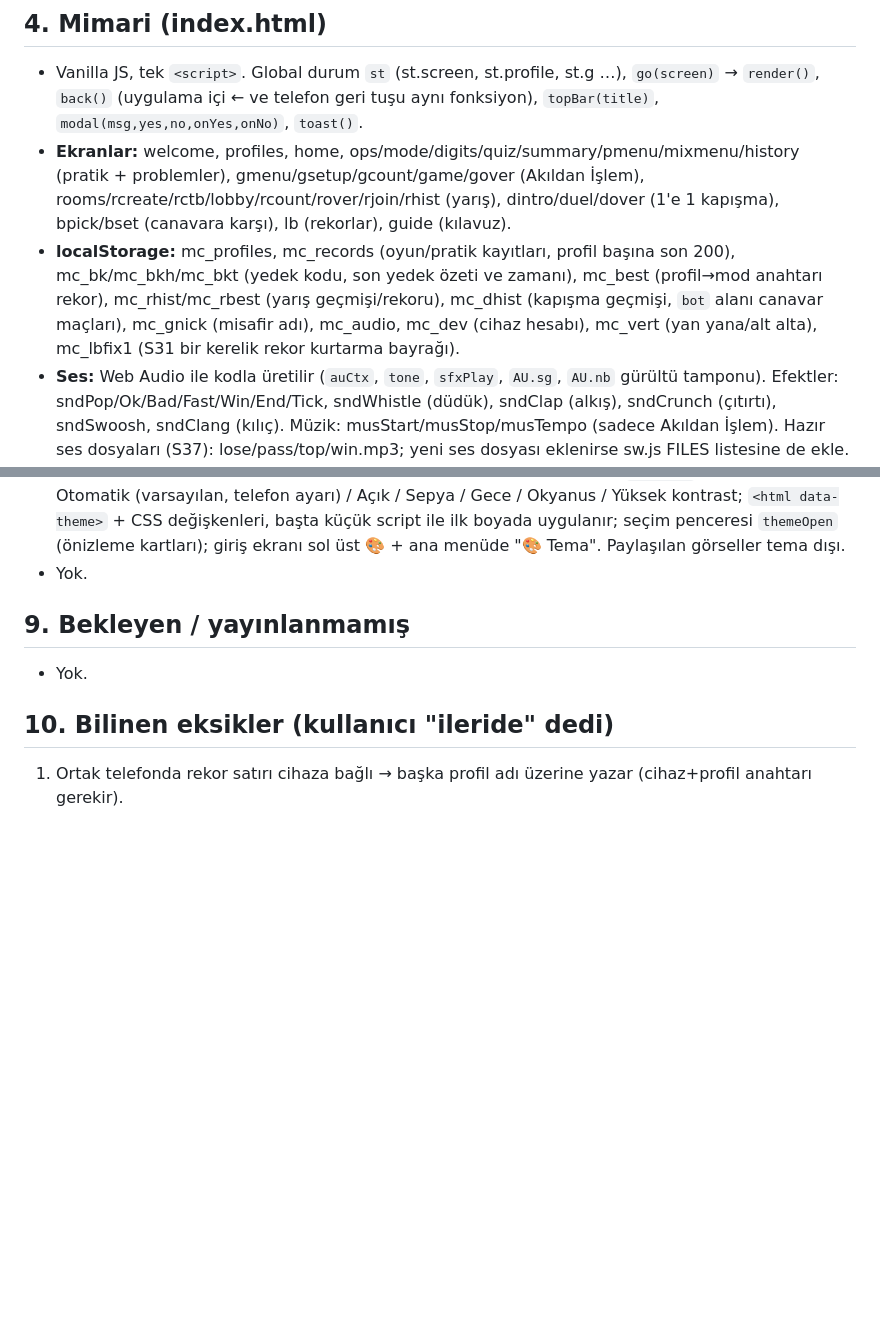
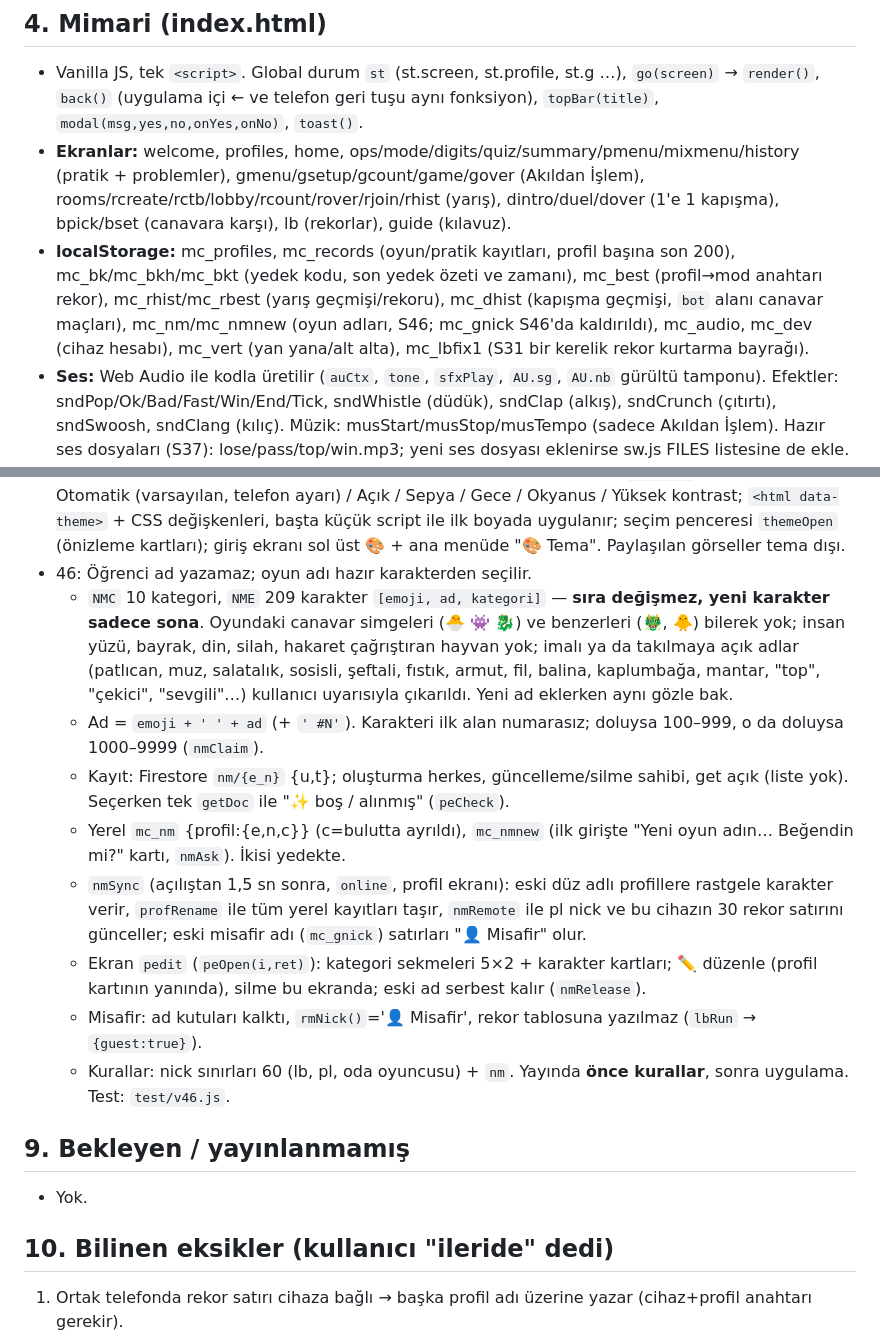
Before and after one commit to digerpchesabim-stack/Matematikcanavari, a Markdown page: CLAUDE.md, 2 parts joined by grey strips. Drawn GitHub-style; blank space fills up the shorter version.

Commit message:
CLAUDE.md: Sürüm 46 geçmişe işlendi
Co-Authored-By: Claude Opus 5.5 <noreply@anthropic.com>
Claude-Session: https://claude.ai/code/session_01Ey5QmbkWAGVHGFmAecVhN7

```diff
--- a/CLAUDE.md
+++ b/CLAUDE.md
@@ -31,7 +31,7 @@ Son güncelleme: 3 Kasım 2026 · Yayındaki sürüm: **46**
 ## 4. Mimari (index.html)
 - Vanilla JS, tek `<script>`. Global durum `st` (st.screen, st.profile, st.g …), `go(screen)` → `render()`, `back()` (uygulama içi ← ve telefon geri tuşu aynı fonksiyon), `topBar(title)`, `modal(msg,yes,no,onYes,onNo)`, `toast()`.
 - **Ekranlar:** welcome, profiles, home, ops/mode/digits/quiz/summary/pmenu/mixmenu/history (pratik + problemler), gmenu/gsetup/gcount/game/gover (Akıldan İşlem), rooms/rcreate/rctb/lobby/rcount/rover/rjoin/rhist (yarış), dintro/duel/dover (1'e 1 kapışma), bpick/bset (canavara karşı), lb (rekorlar), guide (kılavuz).
-- **localStorage:** mc_profiles, mc_records (oyun/pratik kayıtları, profil başına son 200), mc_bk/mc_bkh/mc_bkt (yedek kodu, son yedek özeti ve zamanı), mc_best (profil→mod anahtarı rekor), mc_rhist/mc_rbest (yarış geçmişi/rekoru), mc_dhist (kapışma geçmişi, `bot` alanı canavar maçları), mc_gnick (misafir adı), mc_audio, mc_dev (cihaz hesabı), mc_vert (yan yana/alt alta), mc_lbfix1 (S31 bir kerelik rekor kurtarma bayrağı).
+- **localStorage:** mc_profiles, mc_records (oyun/pratik kayıtları, profil başına son 200), mc_bk/mc_bkh/mc_bkt (yedek kodu, son yedek özeti ve zamanı), mc_best (profil→mod anahtarı rekor), mc_rhist/mc_rbest (yarış geçmişi/rekoru), mc_dhist (kapışma geçmişi, `bot` alanı canavar maçları), mc_nm/mc_nmnew (oyun adları, S46; mc_gnick S46'da kaldırıldı), mc_audio, mc_dev (cihaz hesabı), mc_vert (yan yana/alt alta), mc_lbfix1 (S31 bir kerelik rekor kurtarma bayrağı).
 - **Ses:** Web Audio ile kodla üretilir (`auCtx`, `tone`, `sfxPlay`, `AU.sg`, `AU.nb` gürültü tamponu). Efektler: sndPop/Ok/Bad/Fast/Win/End/Tick, sndWhistle (düdük), sndClap (alkış), sndCrunch (çıtırtı), sndSwoosh, sndClang (kılıç). Müzik: musStart/musStop/musTempo (sadece Akıldan İşlem). Hazır ses dosyaları (S37): lose/pass/top/win.mp3; yeni ses dosyası eklenirse sw.js FILES listesine de ekle. Telefonlar dokunuş olmadan ses çalmaz.
 - **Geri tuşu (S27):** `NAV` — dokunuş (click) anında 10 kayıtlık geçmiş tamponu doldurulur (Chrome dokunuşsuz eklenen kayıtları atlar). `popstate` → modal açıksa "Hayır", karşılamada çıkış sorusu, aksi halde `back()`. Çıkış onaylanınca (S43) tüm geçmiş sarılır.
 - **Karşılama canavarı (S40):** `drawMonster(c,cx,cy,r,{m:ağız,happy})`; kovalamaca sahnesi `CH` (`chStart/chFrame/chTap`).
@@ -108,7 +108,15 @@ Girişte ve menülerde "📖 Uygulama Kılavuzu" (`GUIDE` dizisi: oyun, yarış,
 - 42: menü müziği kendini toparlar: ses öğesi hata verirse/kaynak yoksa atılıp yeniden oluşturulur (`mmMake/mmRetry`, en çok 4 deneme, artan bekleme), her dokunuşta müzik isteniyor ama duruyorsa yeniden başlatılır. (Kullanıcı S41'den sonra telefonunda müziğin gittiğini bildirdi; emülasyonda tekrarlanamadı, güncelleme anında yükleme hatası olası sebep.)
 - 43: çıkış döngüsü düzeltmesi: uygulama güncellenip yenilenince önceki oturumların geri adımları geçmişte kalıyordu, "Evet, çık" sadece o oturumun adımlarını sarıyordu → soru tekrar tekrar geliyordu. Şimdi `appExit` `NAV.ex` açıkken her popstate'te `history.back()` ile tüm uygulama adımlarını sarar; dokunuş çıkışı iptal eder. Test: `test/exit2.js`.
 - 44–45: Arkadaşlarım'da oyuncu kodunun altında 📋 Kopyala + 📤 Paylaş (`frCopy`); oyuncu ve yedek kodları **çizgisiz** gösterilir (`frFmt`, `bkFmt` ham kod; eski çizgili yazımlar da kabul); Paylaş **sadece kodu** gönderir (açıklama metni yok — kullanıcı isteği). **Tema** (`mc_theme`, yedeğe dahil): Otomatik (varsayılan, telefon ayarı) / Açık / Sepya / Gece / Okyanus / Yüksek kontrast; `<html data-theme>` + CSS değişkenleri, başta küçük script ile ilk boyada uygulanır; seçim penceresi `themeOpen` (önizleme kartları); giriş ekranı sol üst 🎨 + ana menüde "🎨 Tema". Paylaşılan görseller tema dışı.
-- Yok.
+- 46: Öğrenci ad yazamaz; oyun adı hazır karakterden seçilir.
+  - `NMC` 10 kategori, `NME` 209 karakter `[emoji, ad, kategori]` — **sıra değişmez, yeni karakter sadece sona**. Oyundaki canavar simgeleri (🐣 👾 🐉) ve benzerleri (🐲, 🐥) bilerek yok; insan yüzü, bayrak, din, silah, hakaret çağrıştıran hayvan yok; imalı ya da takılmaya açık adlar (patlıcan, muz, salatalık, sosisli, şeftali, fıstık, armut, fil, balina, kaplumbağa, mantar, "top", "çekici", "sevgili"…) kullanıcı uyarısıyla çıkarıldı. Yeni ad eklerken aynı gözle bak.
+  - Ad = `emoji + ' ' + ad` (+ `' #N'`). Karakteri ilk alan numarasız; doluysa 100–999, o da doluysa 1000–9999 (`nmClaim`).
+  - Kayıt: Firestore `nm/{e_n}` {u,t}; oluşturma herkes, güncelleme/silme sahibi, get açık (liste yok). Seçerken tek `getDoc` ile "✨ boş / alınmış" (`peCheck`).
+  - Yerel `mc_nm` {profil:{e,n,c}} (c=bulutta ayrıldı), `mc_nmnew` (ilk girişte "Yeni oyun adın… Beğendin mi?" kartı, `nmAsk`). İkisi yedekte.
+  - `nmSync` (açılıştan 1,5 sn sonra, `online`, profil ekranı): eski düz adlı profillere rastgele karakter verir, `profRename` ile tüm yerel kayıtları taşır, `nmRemote` ile pl nick ve bu cihazın 30 rekor satırını günceller; eski misafir adı (`mc_gnick`) satırları "👤 Misafir" olur.
+  - Ekran `pedit` (`peOpen(i,ret)`): kategori sekmeleri 5×2 + karakter kartları; ✏️ düzenle (profil kartının yanında), silme bu ekranda; eski ad serbest kalır (`nmRelease`).
+  - Misafir: ad kutuları kalktı, `rmNick()`='👤 Misafir', rekor tablosuna yazılmaz (`lbRun` → `{guest:true}`).
+  - Kurallar: nick sınırları 60 (lb, pl, oda oyuncusu) + `nm`. Yayında **önce kurallar**, sonra uygulama. Test: `test/v46.js`.
 
 ## 9. Bekleyen / yayınlanmamış
 - Yok.
```
